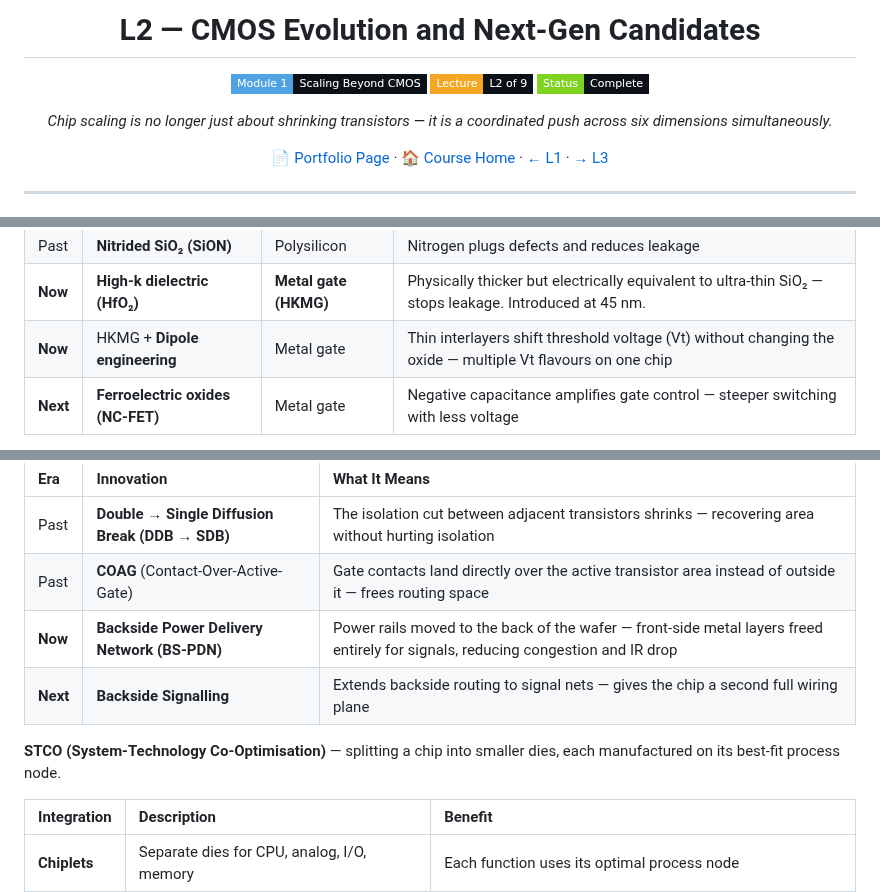
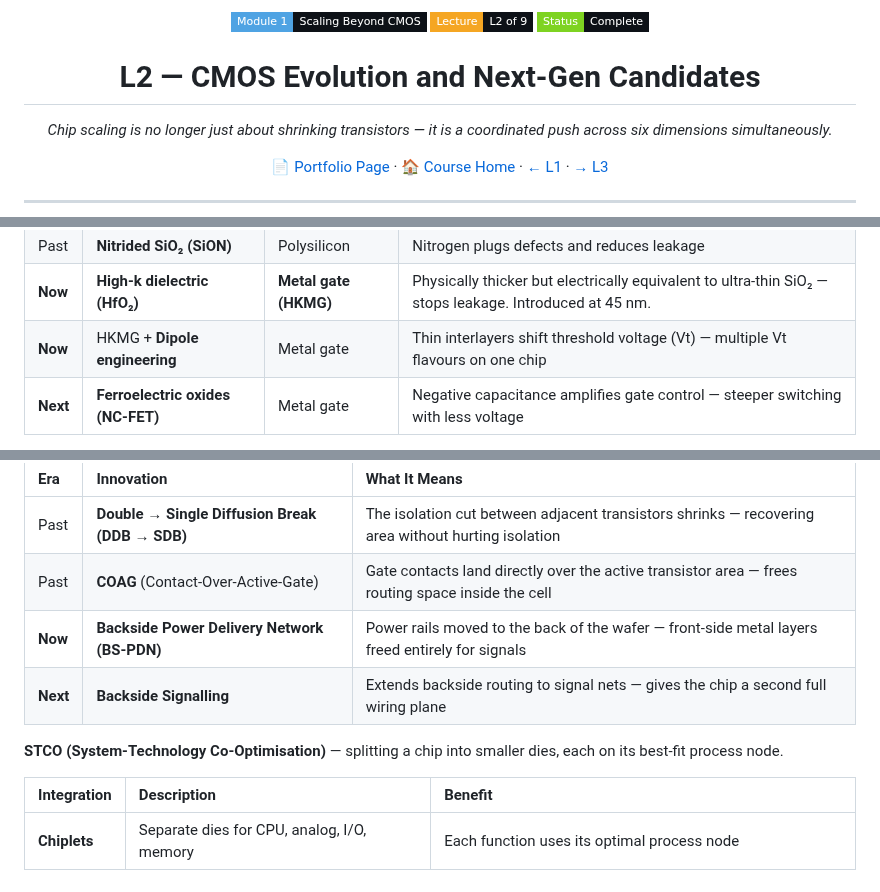
Before and after one commit to najlabintnajeeb/FinFET-Circuit-Design, a Markdown page: Module_1_Scaling_Beyond_CMOS/check.md, 3 parts joined by grey strips. Rendered like a GitHub page; folded sections open; badges without logos.

```diff
--- a/Module_1_Scaling_Beyond_CMOS/check.md
+++ b/Module_1_Scaling_Beyond_CMOS/check.md
@@ -1,10 +1,10 @@
 <div align="center">
-
-# L2 — CMOS Evolution and Next-Gen Candidates
 
 ![Module](https://img.shields.io/badge/Module_1-Scaling_Beyond_CMOS-0d1117?style=flat-square&labelColor=4fa3e3&color=0d1117)
 ![Lecture](https://img.shields.io/badge/Lecture-L2_of_9-0d1117?style=flat-square&labelColor=f5a623&color=0d1117)
 ![Status](https://img.shields.io/badge/Status-Complete-0d1117?style=flat-square&labelColor=7ed321&color=0d1117)
+
+# L2 — CMOS Evolution and Next-Gen Candidates
 
 *Chip scaling is no longer just about shrinking transistors — it is a coordinated push across six dimensions simultaneously.*
 
@@ -122,7 +122,7 @@ The gate oxide insulates the gate from the channel; the gate electrode applies t
 | Past | **SiO₂** | **Polysilicon** | Classical combination; thermally grown |
 | Past | **Nitrided SiO₂ (SiON)** | Polysilicon | Nitrogen plugs defects and reduces leakage |
 | **Now** | **High-k dielectric (HfO₂)** | **Metal gate (HKMG)** | Physically thicker but electrically equivalent to ultra-thin SiO₂ — stops leakage. Introduced at 45 nm. |
-| **Now** | HKMG + **Dipole engineering** | Metal gate | Thin interlayers shift threshold voltage (Vt) without changing the oxide — multiple Vt flavours on one chip |
+| **Now** | HKMG + **Dipole engineering** | Metal gate | Thin interlayers shift threshold voltage (Vt) — multiple Vt flavours on one chip |
 | **Next** | **Ferroelectric oxides (NC-FET)** | Metal gate | Negative capacitance amplifies gate control — steeper switching with less voltage |
 
 **What is Vt?** Threshold voltage — the minimum gate voltage needed to turn a transistor on. Different circuit blocks need different Vt values to balance speed and leakage.
@@ -161,11 +161,11 @@ As gate lengths shrink, the drain terminal starts influencing the channel even w
 | Era | Innovation | What It Means |
 |:--|:--|:--|
 | Past | **Double → Single Diffusion Break (DDB → SDB)** | The isolation cut between adjacent transistors shrinks — recovering area without hurting isolation |
-| Past | **COAG** (Contact-Over-Active-Gate) | Gate contacts land directly over the active transistor area instead of outside it — frees routing space |
-| **Now** | **Backside Power Delivery Network (BS-PDN)** | Power rails moved to the back of the wafer — front-side metal layers freed entirely for signals, reducing congestion and IR drop |
+| Past | **COAG** (Contact-Over-Active-Gate) | Gate contacts land directly over the active transistor area — frees routing space inside the cell |
+| **Now** | **Backside Power Delivery Network (BS-PDN)** | Power rails moved to the back of the wafer — front-side metal layers freed entirely for signals |
 | **Next** | **Backside Signalling** | Extends backside routing to signal nets — gives the chip a second full wiring plane |
 
-**STCO (System-Technology Co-Optimisation)** — splitting a chip into smaller dies, each manufactured on its best-fit process node.
+**STCO (System-Technology Co-Optimisation)** — splitting a chip into smaller dies, each on its best-fit process node.
 
 | Integration | Description | Benefit |
 |:--|:--|:--|
```
